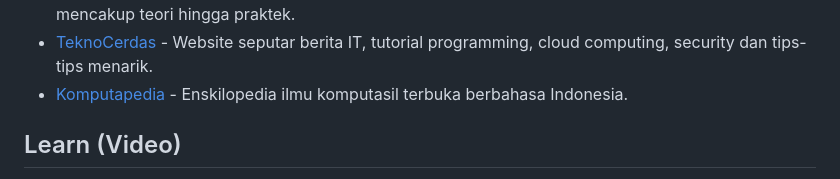
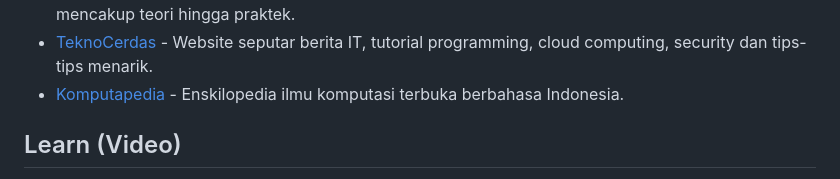
Before and after one commit to fransallen/awesome-indonesia, a Markdown page: README.md, the part around the change. Rendered like a GitHub page.

```diff
--- a/README.md
+++ b/README.md
@@ -94,7 +94,7 @@ Daftar produk, proyek, acara dan sumber daya lainnya yang dibuat oleh developer
 - [PuloDev](https://pulo.dev/) - Kumpulan konten developer berbahasa Indonesia.
 - [Skidipap.me](https://skidipap.me/) - Template belajar seputar data science, machine learning, dan deep learning yang mencakup teori hingga praktek.
 - [TeknoCerdas](https://teknocerdas.com/) - Website seputar berita IT, tutorial programming, cloud computing, security dan tips-tips menarik.
-- [Komputapedia](https://www.komputapedia.web.id/) - Enskilopedia ilmu komputasil terbuka berbahasa Indonesia.
+- [Komputapedia](https://www.komputapedia.web.id/) - Enskilopedia ilmu komputasi terbuka berbahasa Indonesia.
 
 ## Learn (Video)
 
```
